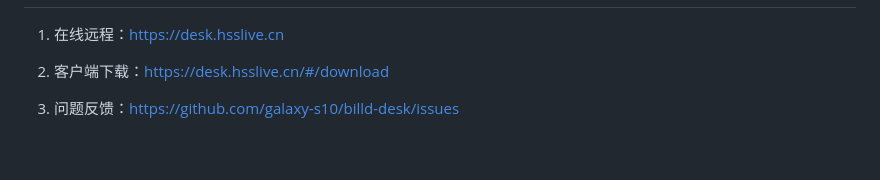
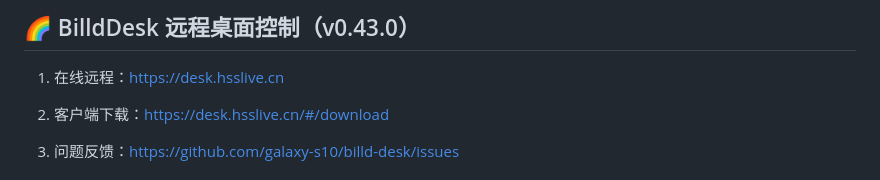
Before and after one commit to galaxy-s10/billd-desk, a Markdown page: README.md, the part around one of its changes. GitHub-like rendering; blank space fills up the shorter version.

```diff
--- a/README.md
+++ b/README.md
@@ -2,3 +18,4 @@
+## 🌈 BilldDesk 远程桌面控制（v0.43.0）
 
 1. 在线远程：[https://desk.hsslive.cn](https://desk.hsslive.cn)
 
```
Also changed, not shown: other parts of README.md (+17 -1 lines), icon.png (added).
